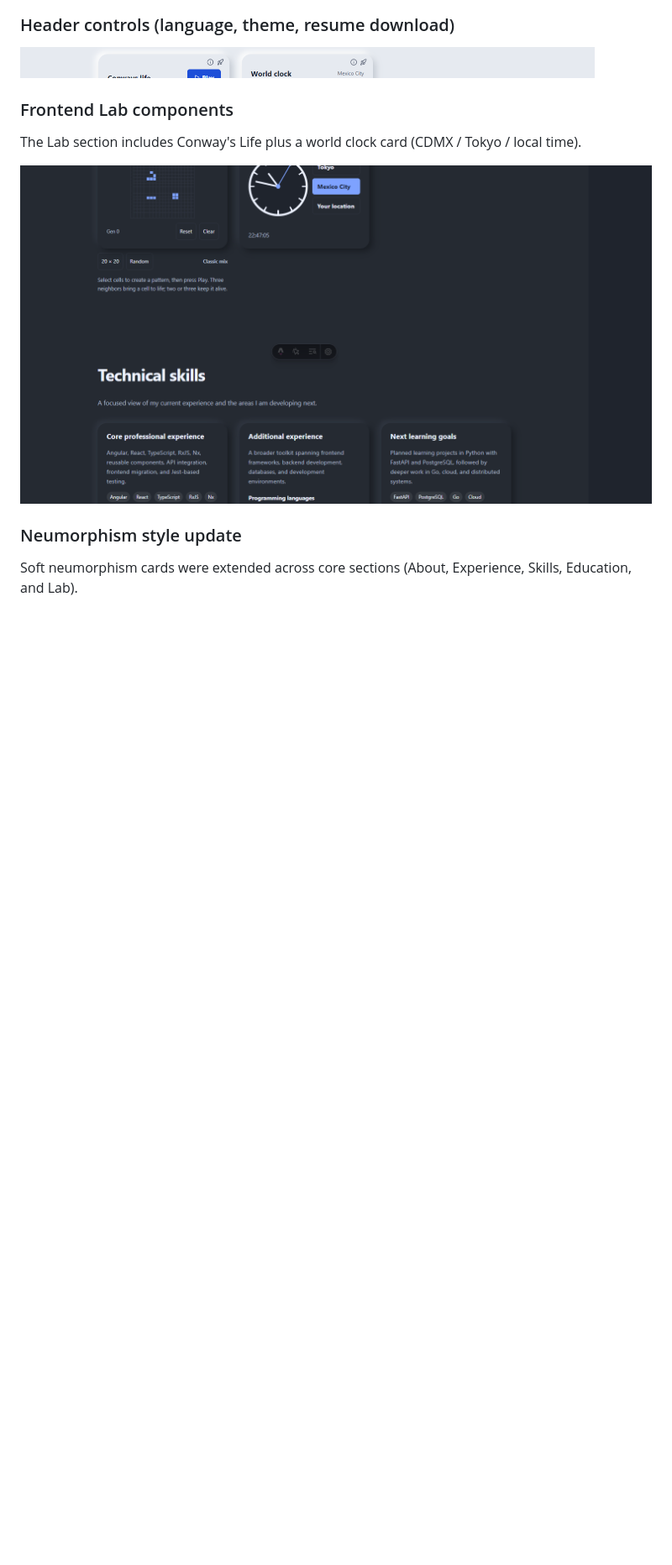
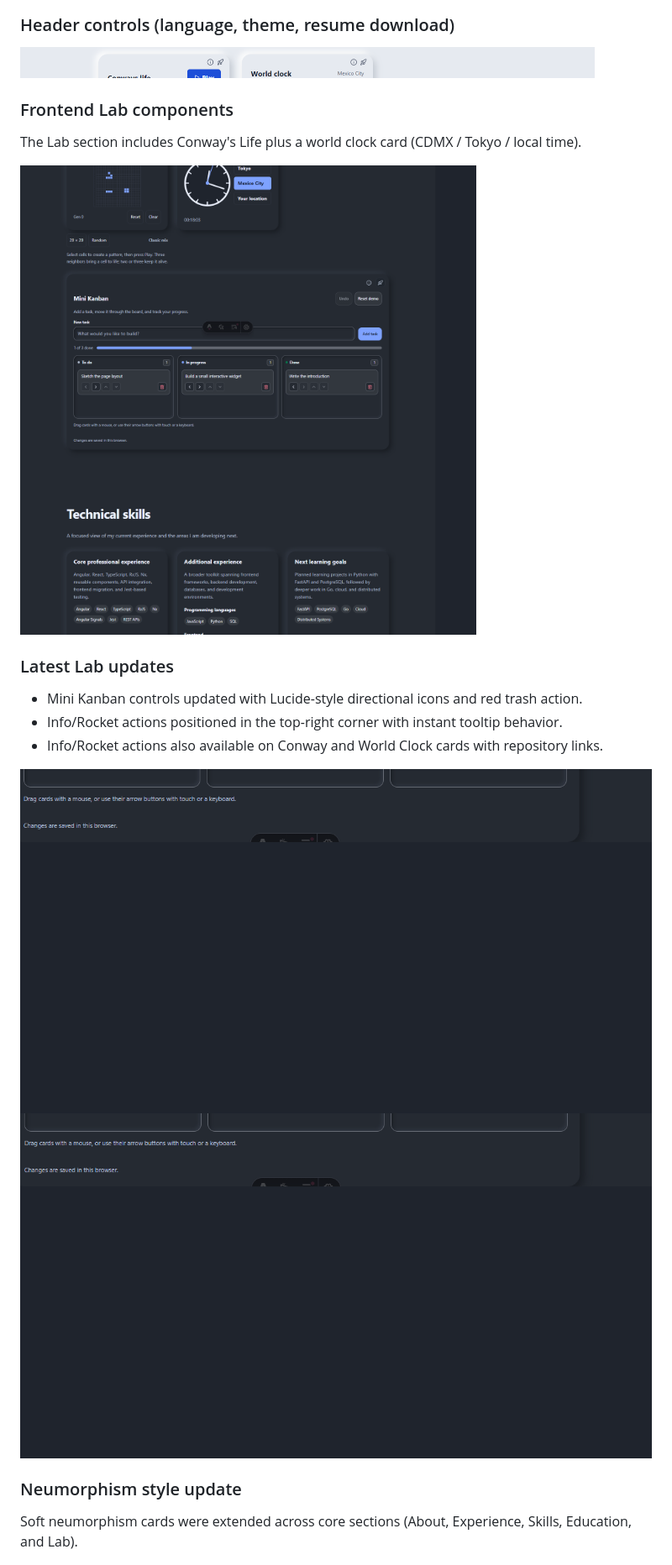
Before and after one commit to YoZaiKK/astroCV, a Markdown page: README.md, the part around the change. Shown at 84% size. Rendered like a GitHub page; pictures changed too: public/images/readme-lab-components.png, public/images/readme-mini-kanban-card.png (added), public/images/readme-mini-kanban-tooltip.png (added); blank space fills up the shorter version.

Commit message:
Kanban

```diff
--- a/README.md
+++ b/README.md
@@ -18,6 +18,15 @@ Static personal CV and portfolio site built with Astro. It showcases professiona
 The Lab section includes Conway's Life plus a world clock card (CDMX / Tokyo / local time).
 
 ![Frontend Lab cards](public/images/readme-lab-components.png)
+
+### Latest Lab updates
+
+- Mini Kanban controls updated with Lucide-style directional icons and red trash action.
+- Info/Rocket actions positioned in the top-right corner with instant tooltip behavior.
+- Info/Rocket actions also available on Conway and World Clock cards with repository links.
+
+![Mini Kanban latest controls](public/images/readme-mini-kanban-card.png)
+![Mini Kanban tooltip and corner actions](public/images/readme-mini-kanban-tooltip.png)
 
 ### Neumorphism style update
 
```
Also changed, not shown: 13 other files.
